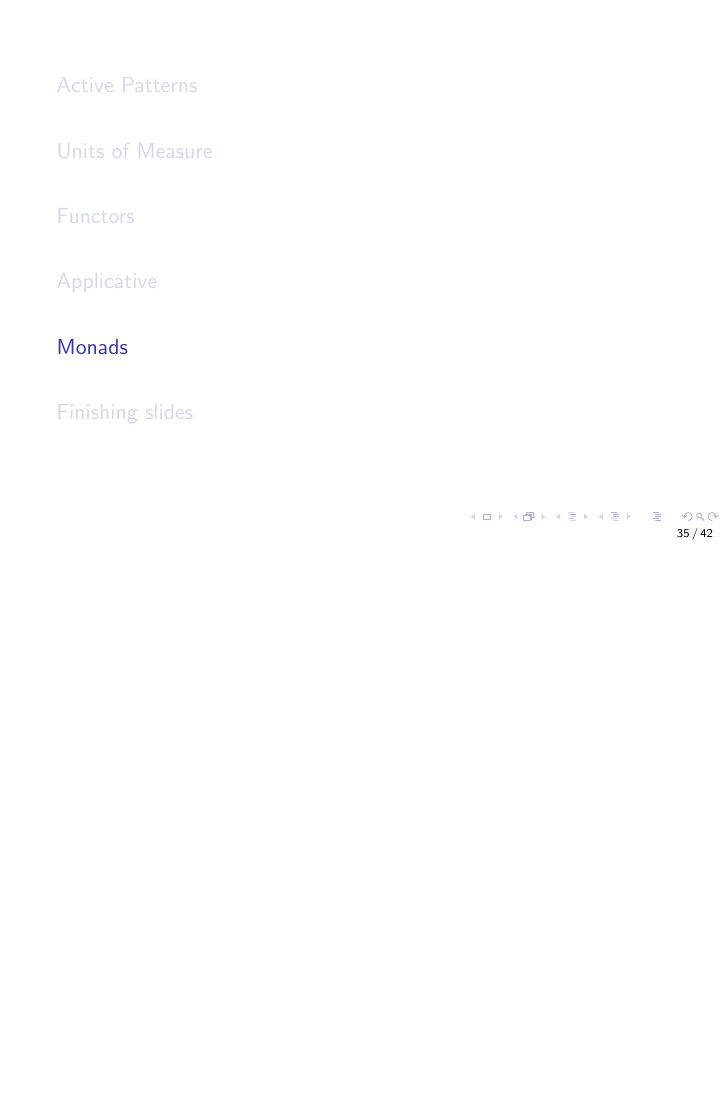
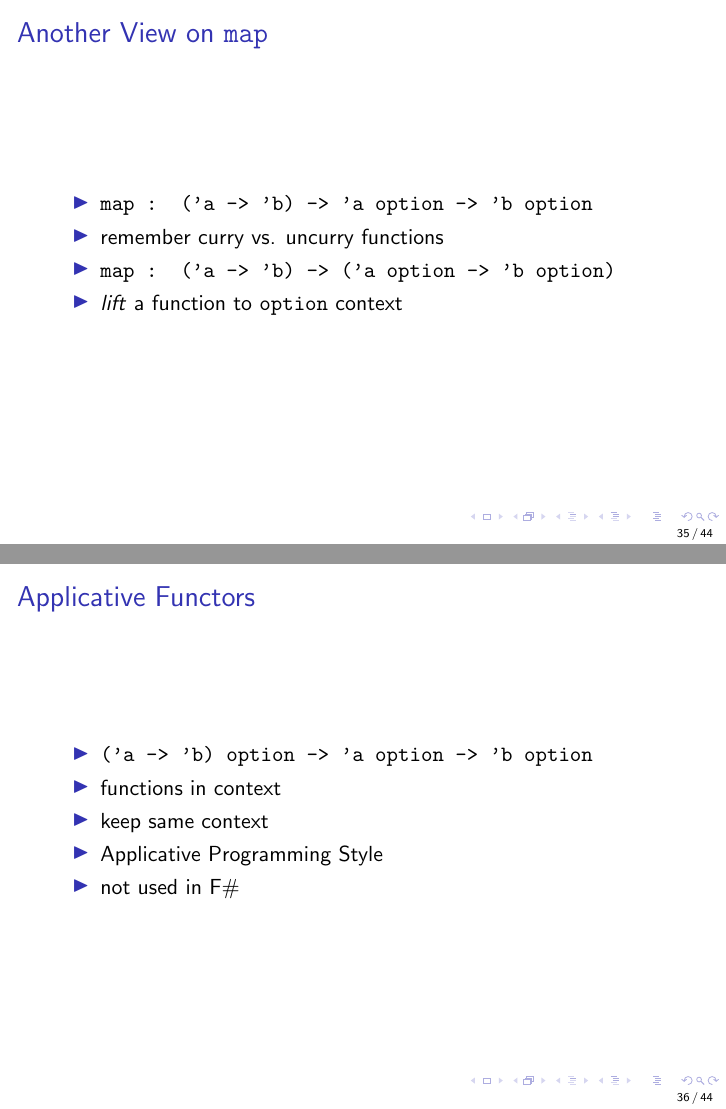
Before and after one commit to mihaimaruseac/fsharp-lessons, LaTeX slides (4/f_sharp.tex): page 93 of 106 before the commit and pages 96 and 101 of 115 after it, the two joined at a grey line, the shorter picture padded with empty space. Compiled offline with pdfLaTeX.

Commit message:
Add Aplicatives.

```diff
--- a/4/f_sharp.tex
+++ b/4/f_sharp.tex
@@ -413,6 +413,25 @@ val it : triple<kg> = {a = 7.0;
 \section{Applicative}
 \frame{\tableofcontents[currentsection]}
 
+\begin{frame}{Another View on \texttt{map}}
+    \begin{itemize}[<+->]
+      \item \texttt{map : ('a -> 'b) -> 'a option -> 'b option}
+      \item remember curry vs. uncurry functions
+      \item \texttt{map : ('a -> 'b) -> ('a option -> 'b option)}
+      \item \textit{lift} a function to \texttt{option} context
+    \end{itemize}
+\end{frame}
+
+\begin{frame}{Applicative Functors}
+  \begin{itemize}[<+->]
+    \item \texttt{('a -> 'b) option -> 'a option -> 'b option}
+    \item functions in context
+    \item keep same context
+    \item Applicative Programming Style
+    \item not used in F\#
+  \end{itemize}
+\end{frame}
+
 \section{Monads}
 \frame{\tableofcontents[currentsection]}
 
```
